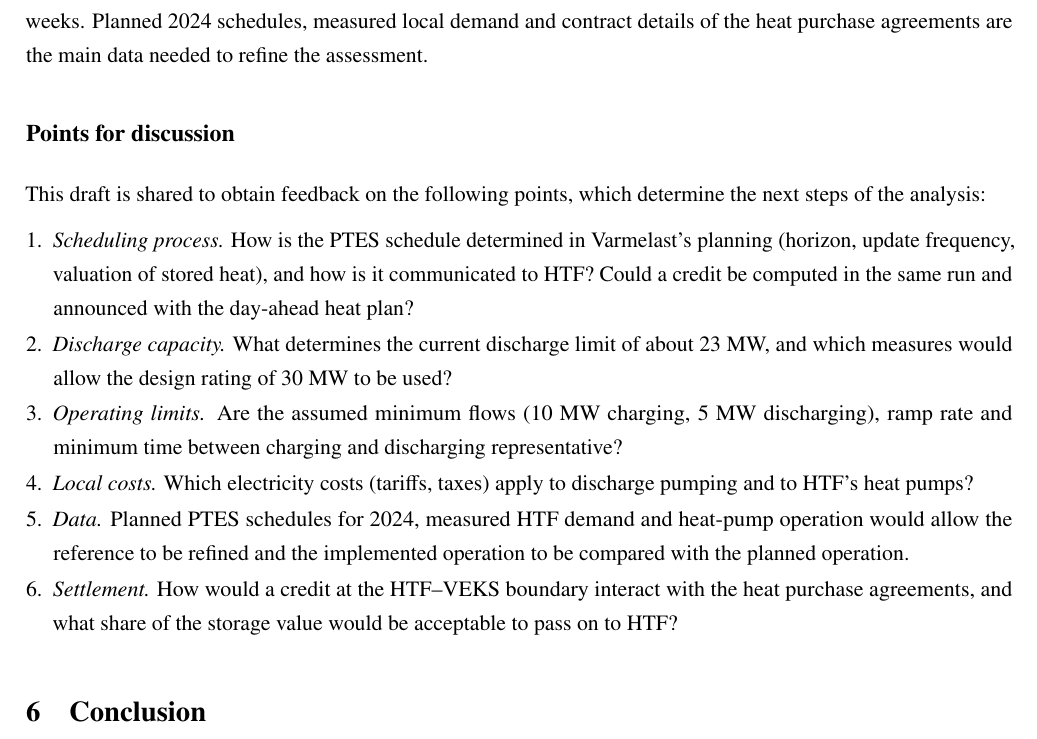
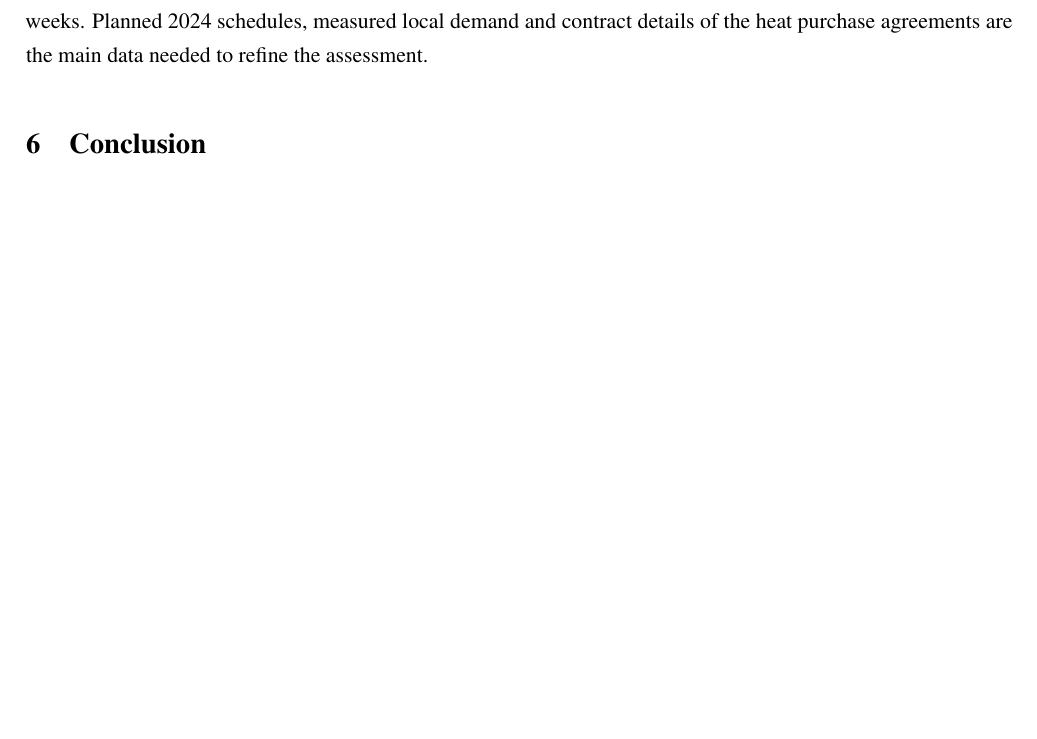
Before and after one commit to TomKae00/DynSys-Dynamic-Tariff, a LaTeX paper (main.tex, which reads sections/05_discussion.tex): part of page 15 of 18 before the commit and part of page 15 of 17 after it, cut so that both start at the same text, the shorter picture padded with empty space. Compiled offline with pdfLaTeX.

Commit message:
Remove points for discussion from the draft
Co-Authored-By: Claude Opus 5.5 <noreply@anthropic.com>
Claude-Session: https://claude.ai/code/session_01SKeQQachndKhwawnmTQKhS

```diff
--- a/sections/05_discussion.tex
+++ b/sections/05_discussion.tex
@@ -15,15 +15,3 @@ The weekly horizon with perfect foresight corresponds to the seven-day horizon t
 
 \paragraph{Limitations}
 The response is a rational, perfect-foresight benchmark evaluated in one pass; operational schedules are based on forecasts, and local operation is also shaped by network restrictions and seasonal demand that are represented only in aggregate~\cite{sifnaios2025performance}. HTF's demand is a 2019 profile and its heat pumps are modelled, so the reference reproduces the measured PTES operation but not HTF's other local decisions. Pumping electricity, the electricity adder and transmission losses are provisional. The minimum flows of 10 and 5~MW restrict the optimised cases more than the measured operation, which frequently charged and discharged at lower rates, so the estimated savings are conservative in this respect. The upstream model omits CHP commitment, network constraints and electricity-market feedback, although it reproduces the 2024 production mix closely (\cref{tab:validation}). The weekly horizons use measured inventories at week boundaries; an annual horizon would allow the schedule to shift heat across weeks. Planned 2024 schedules, measured local demand and contract details of the heat purchase agreements are the main data needed to refine the assessment.
-
-\subsection*{Points for discussion}
-\label{sec:feedback}
-This draft is shared to obtain feedback on the following points, which determine the next steps of the analysis:
-\begin{enumerate}[leftmargin=*, itemsep=1pt]
-    \item \emph{Scheduling process.} How is the PTES schedule determined in Varmelast's planning (horizon, update frequency, valuation of stored heat), and how is it communicated to HTF? Could a credit be computed in the same run and announced with the day-ahead heat plan?
-    \item \emph{Discharge capacity.} What determines the current discharge limit of about 23~MW, and which measures would allow the design rating of 30~MW to be used?
-    \item \emph{Operating limits.} Are the assumed minimum flows (10~MW charging, 5~MW discharging), ramp rate and minimum time between charging and discharging representative?
-    \item \emph{Local costs.} Which electricity costs (tariffs, taxes) apply to discharge pumping and to HTF's heat pumps?
-    \item \emph{Data.} Planned PTES schedules for 2024, measured HTF demand and heat-pump operation would allow the reference to be refined and the implemented operation to be compared with the planned operation.
-    \item \emph{Settlement.} How would a credit at the HTF--VEKS boundary interact with the heat purchase agreements, and what share of the storage value would be acceptable to pass on to HTF?
-\end{enumerate}
```
